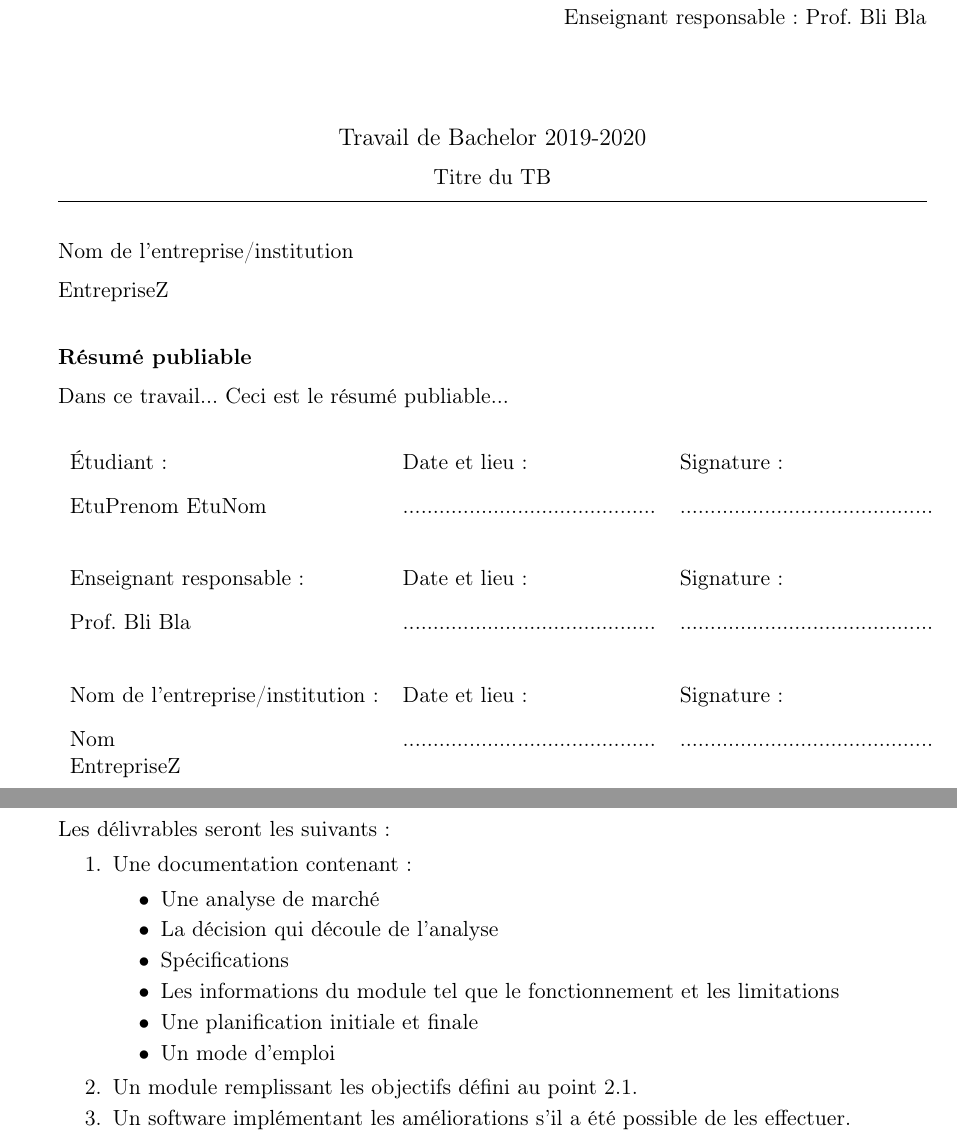
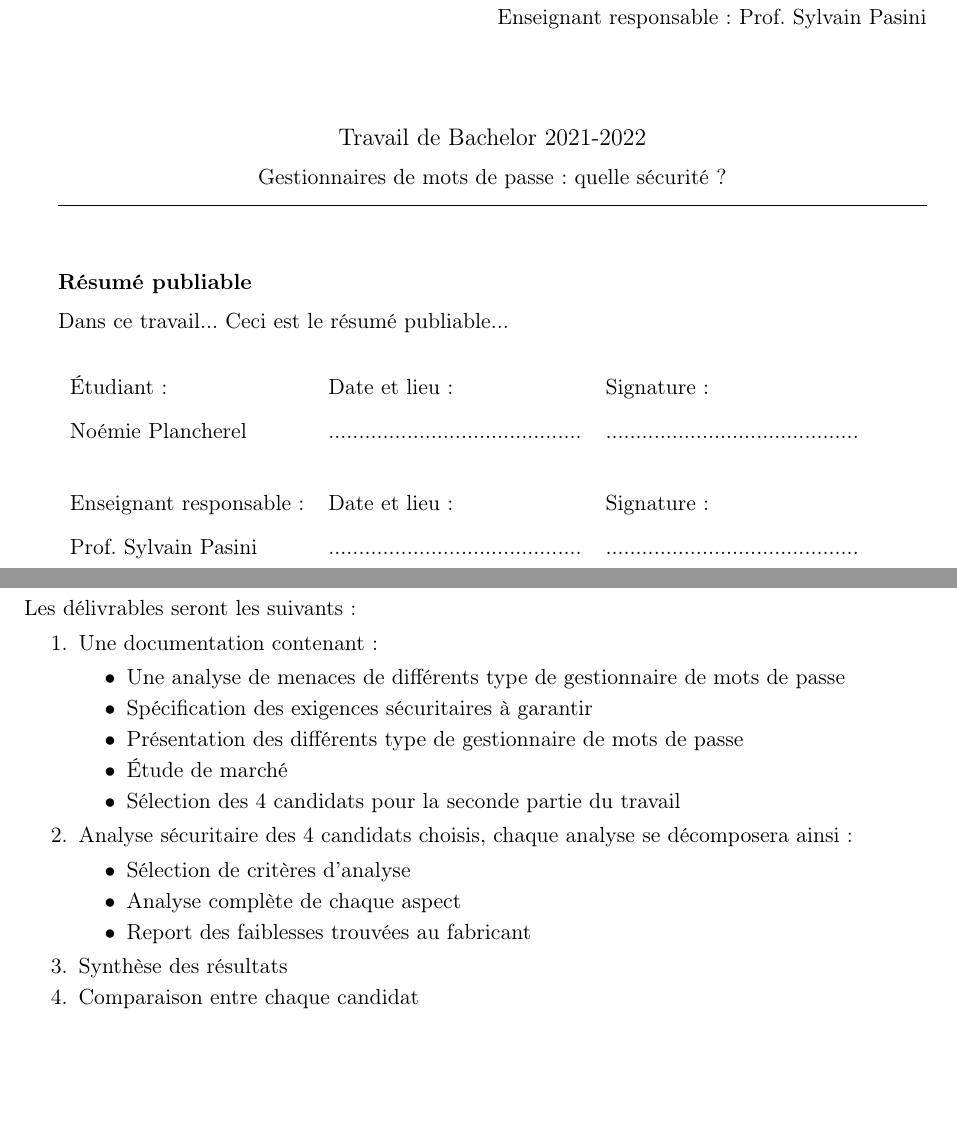
Before and after one commit to Nono98/BT-Password-Manager, a LaTeX thesis (rapport/tb_report.tex, which reads rapport/chapters/cdc.tex, rapport/template/TB-style.sty, rapport/template/TB-template.sty): two parts of pages 3 and 11 of 41 before the commit and two parts of pages 3 and 10 of 39 after it, joined at a grey line, cut so that both start at the same text, the shorter picture padded with empty space. Compiled offline with pdfLaTeX.

Commit message:
add report cdc

```diff
--- a/rapport/chapters/cdc.tex
+++ b/rapport/chapters/cdc.tex
@@ -42,13 +36,18 @@ Les délivrables seront les suivants :
 \begin{enumerate}
 \item Une documentation contenant :
 	\begin{itemize}
-	\item Une analyse de marché
-	\item La décision qui découle de l’analyse
-	\item Spécifications
-	\item Les informations du module tel que le fonctionnement et les limitations
-	\item Une planification initiale et finale
-	\item Un mode d’emploi
+	\item Une analyse de menaces de différents type de gestionnaire de mots de passe
+	\item Spécification des exigences sécuritaires à garantir
+	\item Présentation des différents type de gestionnaire de mots de passe
+	\item Étude de marché
+	\item Sélection des 4 candidats pour la seconde partie du travail
 	\end{itemize}
-\item Un module remplissant les objectifs défini au point 2.1.
-\item Un software implémentant les améliorations s’il a été possible de les effectuer.
+\item Analyse sécuritaire des 4 candidats choisis, chaque analyse se décomposera ainsi :
+	\begin{itemize}
+		\item Sélection de critères d'analyse
+		\item Analyse complète de chaque aspect
+		\item Report des faiblesses trouvées au fabricant
+	\end{itemize}
+\item Synthèse des résultats
+\item Comparaison entre chaque candidat
 \end{enumerate}
--- a/rapport/tb_report.tex
+++ b/rapport/tb_report.tex
@@ -25,23 +27,17 @@
 % | Paramètres
 % +---------------------------------------------------------------+
 
-\newcommand{\TBtitle}{Titre du TB}
-\newcommand{\TBsubtitle}{Sous-titre}%laisser vide si pas de sous-titre
-\newcommand{\TByear}{2020}
-\newcommand{\TBacademicYears}{2019-2020}
+\newcommand{\TBtitle}{Gestionnaires de mots de passe : quelle sécurité ? }
+\newcommand{\TBsubtitle}{}%laisser vide si pas de sous-titre
+\newcommand{\TByear}{2022}
+\newcommand{\TBacademicYears}{2021-2022}
 
 \newcommand{\TBdpt}{Département des Technologie de l'information et de la communication (TIC)}
 \newcommand{\TBfiliere}{Filière Télécommunications}
 \newcommand{\TBorient}{Orientation Sécurité de l'information}
 
-\newcommand{\TBauthor}{EtuPrenom EtuNom}
-\newcommand{\TBsupervisor}{Prof. Bli Bla}
-\newcommand{\TBindustryContact}{Nom}
-\newcommand{\TBindustryName}{EntrepriseZ}
-\newcommand{\TBindustryAddress}{%
-  Rue XY\\
-  1400 Yverdon-les-Bains
-}
+\newcommand{\TBauthor}{Noémie Plancherel}
+\newcommand{\TBsupervisor}{Prof. Sylvain Pasini}
 
 % Confidentiel?
 % uncomment if confidential / comment if not confiential
--- a/rapport/template/TB-style.sty
+++ b/rapport/template/TB-style.sty
@@ -34,8 +34,8 @@
 
 % Algos
 \usepackage{verbatim}
-\usepackage{algorithm}
-\usepackage{algorithmic}
+%\usepackage{algorithm}
+%\usepackage{algorithmic}
 
 % For setting PDF
 \usepackage{hyperref}
--- a/rapport/template/TB-template.sty
+++ b/rapport/template/TB-template.sty
@@ -50,17 +50,10 @@
 
     \normalsize
     \begin{tabular}{l@{\hskip 10mm}l}
-    	\textbf{Étudiant} & \textbf{\TBauthor} \\[0.1cm]
+    	\textbf{Étudiante} & \textbf{\TBauthor} \\[0.1cm]
 	    \textbf{Enseignant responsable} & \TBsupervisor \\[0.1cm]
 		  \ifthenelse{\isempty{\TBindustryName}}%
     		{}%empty
-		    {\textbf{Entreprise mandante} &
-		      \begin{minipage}[t]{8cm}%
-		    		\TBindustryContact\\
-						\TBindustryName\\
-						\TBindustryAddress\\
-					\end{minipage} \\[0.1cm]
-				}%not empty
 		\textbf{Année académique} & \TBacademicYears \\[0.1cm]
     \end{tabular}
 
@@ -85,7 +78,7 @@
       \TBdpt\\
       \TBfiliere\\
       \TBorient\\
-      Étudiant : \TBauthor\\
+      Étudiante : \TBauthor\\
       Enseignant responsable : \TBsupervisor\\
   \end{flushright}
 
@@ -99,9 +92,6 @@
   \hrule
   \vspace{0.5cm}
 
-  {Nom de l'entreprise/institution}
-
-  \TBindustryName
 
   \vspace{0.5cm}
 
@@ -118,10 +108,7 @@
       Enseignant responsable : & Date et lieu : & Signature :  \\[0.3cm]
 
       {\TBsupervisor} & .......................................... &  .......................................... \\[0.8cm]
-      Nom de l'entreprise/institution : & Date et lieu : & Signature :  \\[0.3cm]
 
-      {\TBindustryContact} & .......................................... &  .......................................... \\
-      {\TBindustryName}
   \end{tabular}
 
   \cleardoublepage
@@ -178,7 +165,7 @@
 
   \chapter{Authentification}
 
-Le soussigné, \TBauthor, atteste par la présente avoir réalisé  ce travail et n’avoir utilisé aucune autre source que celles expressément mentionnées.
+La soussignée, \TBauthor, atteste par la présente avoir réalisé ce travail et n’avoir utilisé aucune autre source que celles expressément mentionnées.
 
 \vspace{2cm}
 
```
Also changed, not shown: rapport/tb_report.pdf, rapport/chapters/cdc.tex (34 more changed lines), rapport/tb_report.tex (6 more changed lines), 1 other file.
